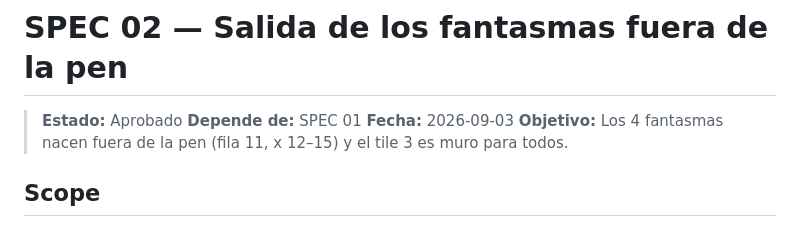
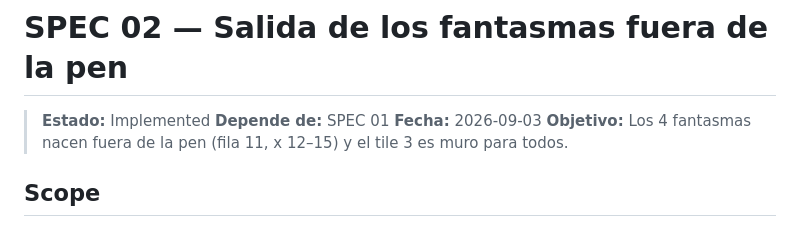
Before and after one commit to diegoceballosdev/open-pacman, a Markdown page: specs/02-salida-pen.md, the part around the change. Rendered like a GitHub page.

```diff
--- a/specs/02-salida-pen.md
+++ b/specs/02-salida-pen.md
@@ -1,6 +1,6 @@
 # SPEC 02 — Salida de los fantasmas fuera de la pen
 
-> **Estado:** Aprobado
+> **Estado:** Implemented
 > **Depende de:** SPEC 01
 > **Fecha:** 2026-09-03
 > **Objetivo:** Los 4 fantasmas nacen fuera de la pen (fila 11, x 12–15) y el tile 3 es muro para todos.
```
